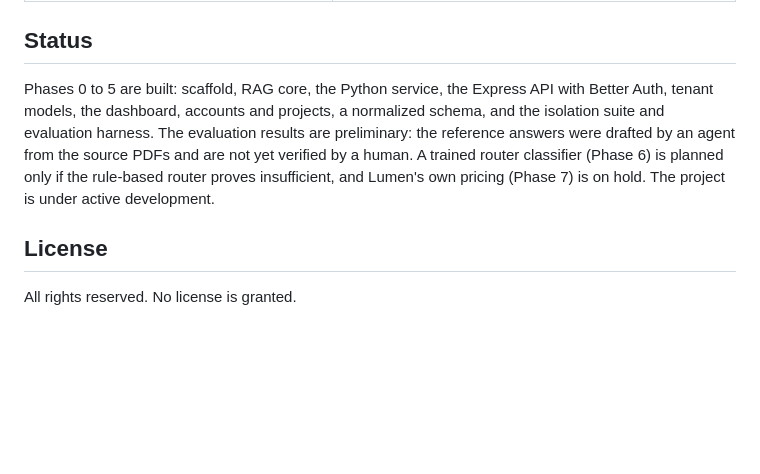
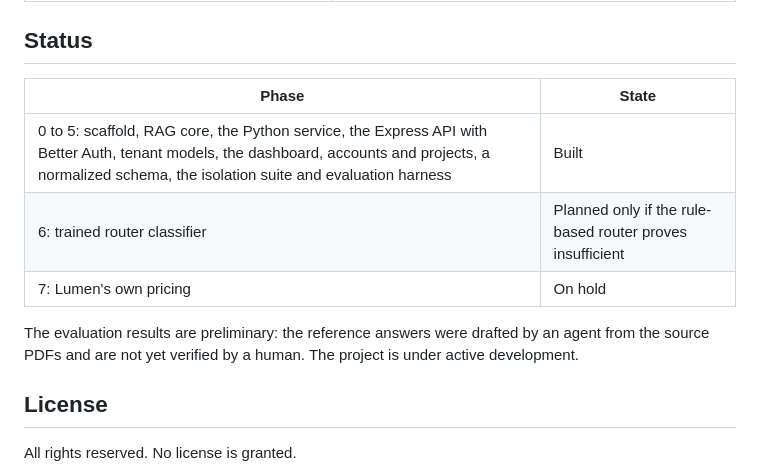
Before and after one commit to Aicyraa/lumen, a Markdown page: README.md, the part around one of its changes. GitHub-like rendering; blank space fills up the shorter version.

```diff
--- a/README.md
+++ b/README.md
@@ -212,7 +259,13 @@ Start at the [documentation index](docs/README.md).
 
 ## Status
 
-Phases 0 to 5 are built: scaffold, RAG core, the Python service, the Express API with Better Auth, tenant models, the dashboard, accounts and projects, a normalized schema, and the isolation suite and evaluation harness. The evaluation results are preliminary: the reference answers were drafted by an agent from the source PDFs and are not yet verified by a human. A trained router classifier (Phase 6) is planned only if the rule-based router proves insufficient, and Lumen's own pricing (Phase 7) is on hold. The project is under active development.
+| Phase | State |
+| --- | --- |
+| 0 to 5: scaffold, RAG core, the Python service, the Express API with Better Auth, tenant models, the dashboard, accounts and projects, a normalized schema, the isolation suite and evaluation harness | Built |
+| 6: trained router classifier | Planned only if the rule-based router proves insufficient |
+| 7: Lumen's own pricing | On hold |
+
+The evaluation results are preliminary: the reference answers were drafted by an agent from the source PDFs and are not yet verified by a human. The project is under active development.
 
 ## License
 
```
Also changed, not shown: other parts of README.md (+74 -27 lines).
